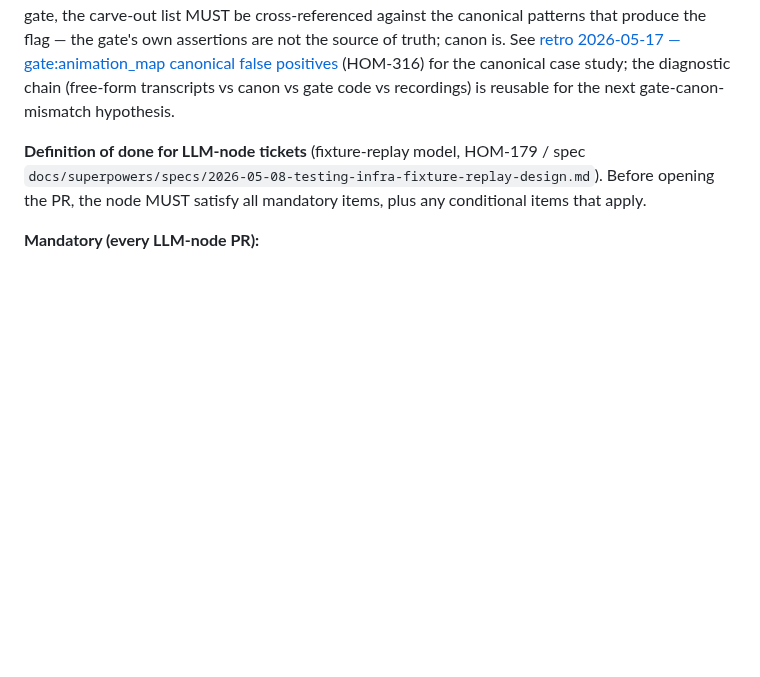
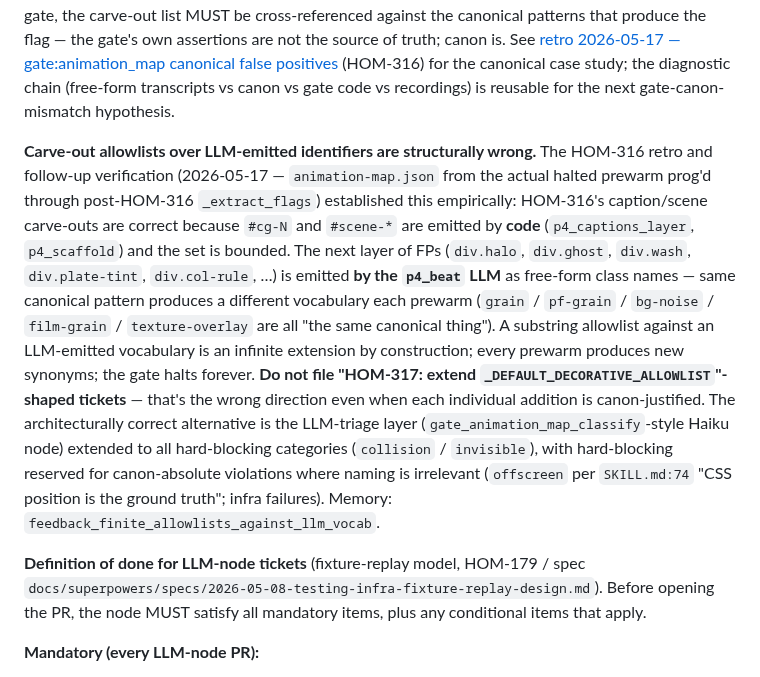
Before and after one commit to sidorovanthon/anticodeguy-video-editing-studio, a Markdown page: CLAUDE.md, the part around the change. Rendered like a GitHub page; blank space fills up the shorter version.

Commit message:
docs(claude.md): finite allowlists over LLM-emitted identifiers are wrong (#173)
Co-authored-by: anticodeguy <anticodeguy@users.noreply.github.com>

```diff
--- a/CLAUDE.md
+++ b/CLAUDE.md
@@ -175,6 +175,8 @@ own assertions are not the source of truth; canon is. See [retro 2026-05-17 —
 canonical false positives](docs/retros/retro-2026-05-17-gate-animation-map-canonical-false-positives.md)
 (HOM-316) for the canonical case study; the diagnostic chain (free-form transcripts vs canon
 vs gate code vs recordings) is reusable for the next gate-canon-mismatch hypothesis.
+
+**Carve-out allowlists over LLM-emitted identifiers are structurally wrong.** The HOM-316 retro and follow-up verification (2026-05-17 — `animation-map.json` from the actual halted prewarm prog'd through post-HOM-316 `_extract_flags`) established this empirically: HOM-316's caption/scene carve-outs are correct because `#cg-N` and `#scene-*` are emitted by **code** (`p4_captions_layer`, `p4_scaffold`) and the set is bounded. The next layer of FPs (`div.halo`, `div.ghost`, `div.wash`, `div.plate-tint`, `div.col-rule`, …) is emitted **by the `p4_beat` LLM** as free-form class names — same canonical pattern produces a different vocabulary each prewarm (`grain` / `pf-grain` / `bg-noise` / `film-grain` / `texture-overlay` are all "the same canonical thing"). A substring allowlist against an LLM-emitted vocabulary is an infinite extension by construction; every prewarm produces new synonyms; the gate halts forever. **Do not file "HOM-317: extend `_DEFAULT_DECORATIVE_ALLOWLIST`"-shaped tickets** — that's the wrong direction even when each individual addition is canon-justified. The architecturally correct alternative is the LLM-triage layer (`gate_animation_map_classify`-style Haiku node) extended to all hard-blocking categories (`collision` / `invisible`), with hard-blocking reserved for canon-absolute violations where naming is irrelevant (`offscreen` per `SKILL.md:74` "CSS position is the ground truth"; infra failures). Memory: `feedback_finite_allowlists_against_llm_vocab`.
 
 **Definition of done for LLM-node tickets** (fixture-replay model, HOM-179 / spec
 `docs/superpowers/specs/2026-05-08-testing-infra-fixture-replay-design.md`). Before opening
```
